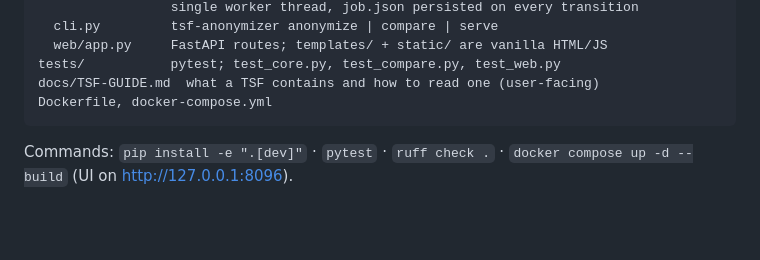
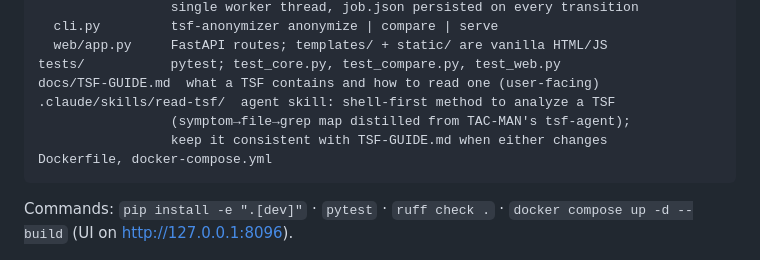
Before and after one commit to tbortolossi/tsf-anonymizer, a Markdown page: CLAUDE.md, the part around the change. GitHub-like rendering; blank space fills up the shorter version.

Commit message:
feat: read-tsf agent skill
Shell-first method for an agent analyzing a TSF: anchor facts (device
timezone, uptime), reading order, the -ng log aliases and rotation trap,
tsf-agent's per-symptom priority files with the L3 doctrine's error → root
cause mappings condensed into grep-level guidance, config entry points, the
traps that produce confident wrong answers, and how to read an anonymized
archive. Complements docs/TSF-GUIDE.md (human-facing).

Co-Authored-By: Claude Fable 5 <noreply@anthropic.com>

````diff
--- a/CLAUDE.md
+++ b/CLAUDE.md
@@ -26,6 +26,9 @@ tsf_anonymizer/
   web/app.py     FastAPI routes; templates/ + static/ are vanilla HTML/JS
 tests/           pytest; test_core.py, test_compare.py, test_web.py
 docs/TSF-GUIDE.md  what a TSF contains and how to read one (user-facing)
+.claude/skills/read-tsf/  agent skill: shell-first method to analyze a TSF
+                 (symptom→file→grep map distilled from TAC-MAN's tsf-agent);
+                 keep it consistent with TSF-GUIDE.md when either changes
 Dockerfile, docker-compose.yml
 ```
 
````
Also changed, not shown: 1 other file.
